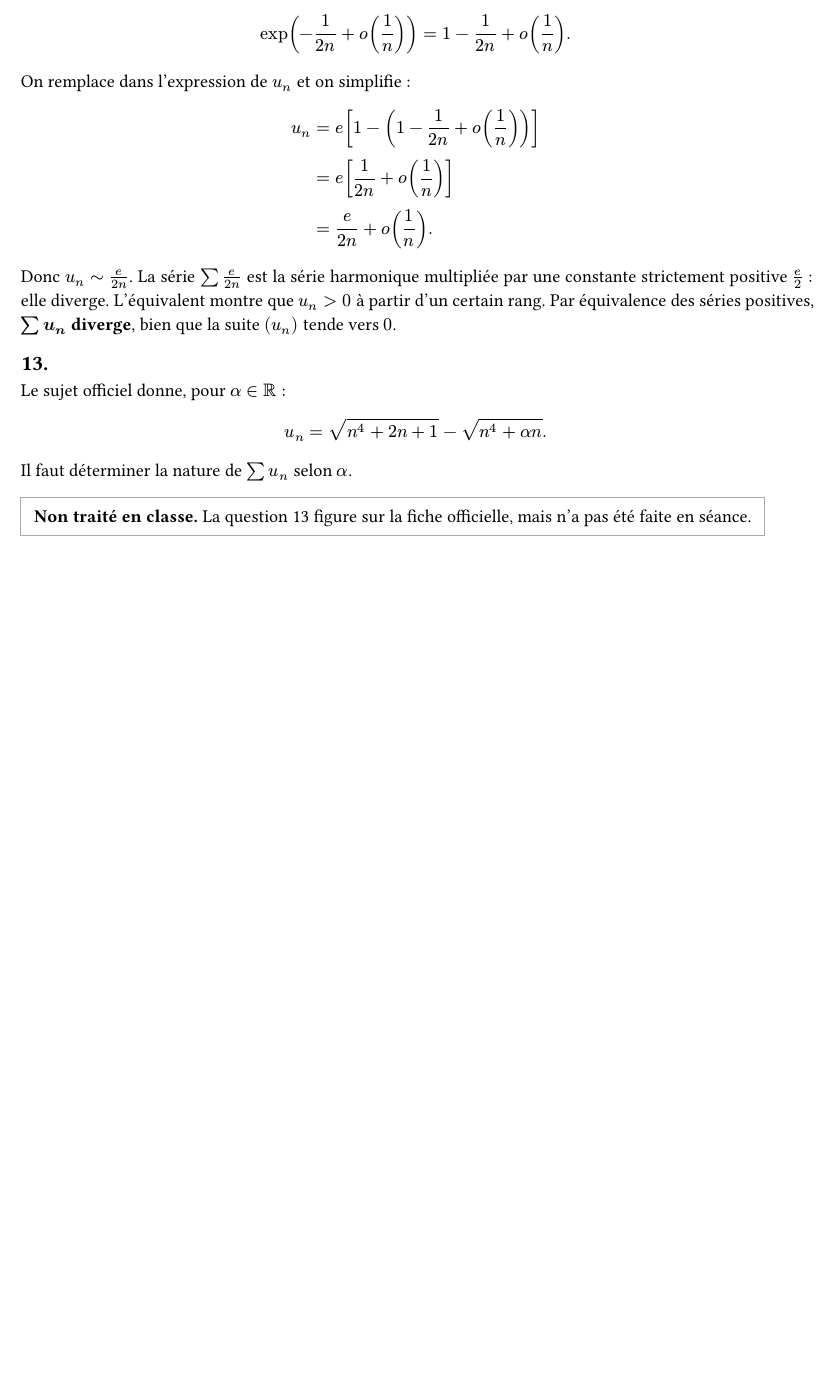
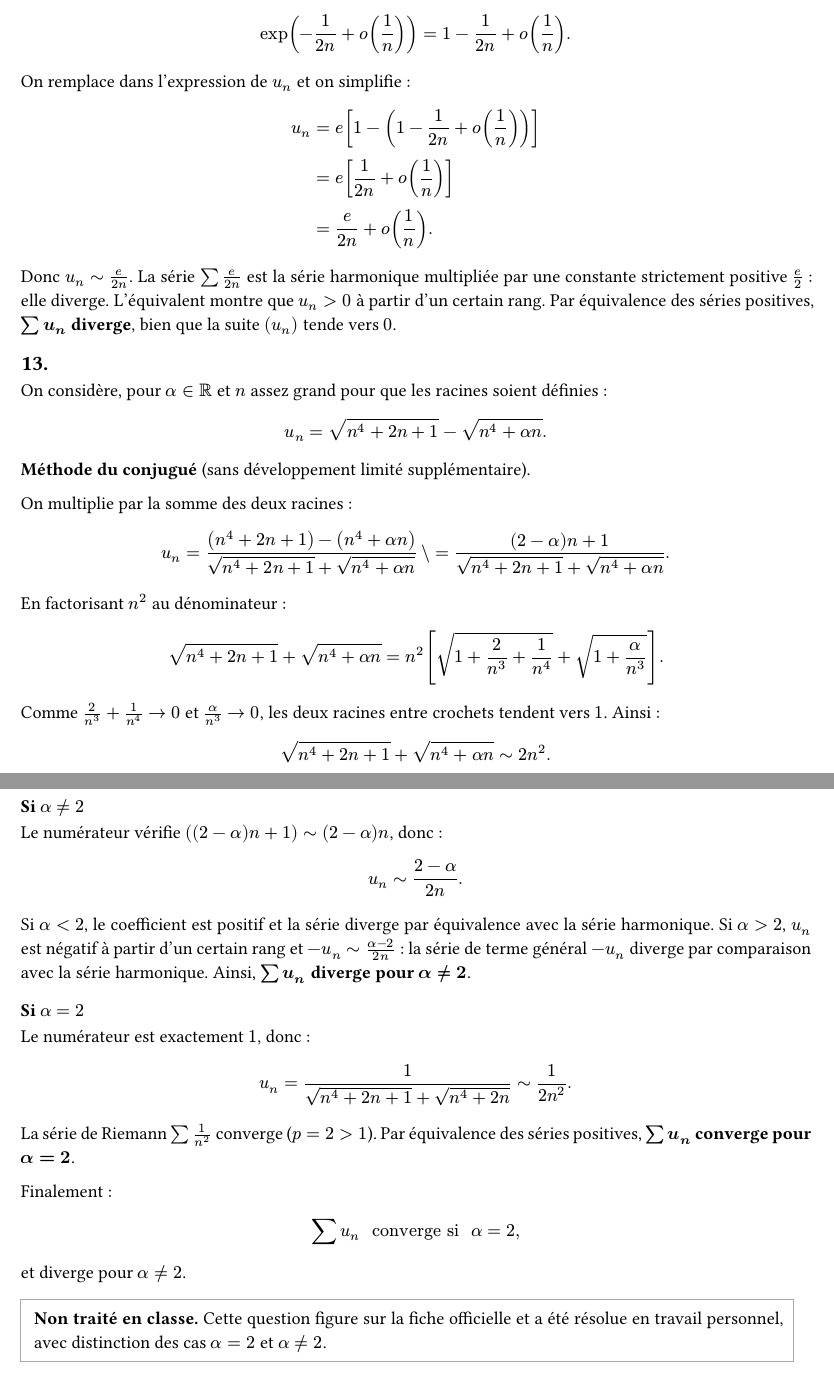
Before and after one commit to yxorcist/MIDL, a Typst document (05_fonctions_variable_reelle/TD/fiche01/exercices/ex03.typ): part of page 6 of 6 before the commit and two parts of pages 6 and 7 of 7 after it, the two joined at a grey line, cut so that both start at the same text, the shorter picture padded with empty space. Compiled offline with Typst 0.15.

Commit message:
docs(fvr): complete TD01 ex03 q13 with conjugate and parameter cases

```diff
--- a/05_fonctions_variable_reelle/TD/fiche01/exercices/ex03.typ
+++ b/05_fonctions_variable_reelle/TD/fiche01/exercices/ex03.typ
@@ -349,15 +350,67 @@ Donc $u_n ~ e/(2n)$. La série $sum e/(2n)$ est la série harmonique multipliée
 
 == 13.
 
-Le sujet officiel donne, pour $alpha in RR$ :
+On considère, pour $alpha in RR$ et $n$ assez grand pour que les racines soient définies :
 
 $
 u_n=sqrt(n^4+2n+1)-sqrt(n^4+alpha n).
 $
 
-Il faut déterminer la nature de $sum u_n$ selon $alpha$.
+*Méthode du conjugué* (sans développement limité supplémentaire).
+
+On multiplie par la somme des deux racines :
+
+$
+u_n
+&= ((n^4+2n+1)-(n^4+alpha n)) /
+   (sqrt(n^4+2n+1)+sqrt(n^4+alpha n)) \\
+&= ((2-alpha)n+1) /
+   (sqrt(n^4+2n+1)+sqrt(n^4+alpha n)).
+$
+
+En factorisant $n^2$ au dénominateur :
+
+$
+sqrt(n^4+2n+1)+sqrt(n^4+alpha n)
+= n^2[sqrt(1+2/n^3+1/n^4)+sqrt(1+alpha/n^3)].
+$
+
+Comme $2/n^3+1/n^4 -> 0$ et $alpha/n^3 -> 0$, les deux racines entre crochets tendent vers $1$. Ainsi :
+
+$
+sqrt(n^4+2n+1)+sqrt(n^4+alpha n) ~ 2n^2.
+$
+
+=== Si $alpha != 2$
+
+Le numérateur vérifie $((2-alpha)n+1) ~ (2-alpha)n$, donc :
+
+$
+u_n ~ (2-alpha)/(2n).
+$
+
+Si $alpha<2$, le coefficient est positif et la série diverge par équivalence avec la série harmonique. Si $alpha>2$, $u_n$ est négatif à partir d'un certain rang et $-u_n ~ (alpha-2)/(2n)$ : la série de terme général $-u_n$ diverge par comparaison avec la série harmonique. Ainsi, *$sum u_n$ diverge pour $alpha != 2$*.
+
+=== Si $alpha = 2$
+
+Le numérateur est exactement $1$, donc :
+
+$
+u_n = 1/(sqrt(n^4+2n+1)+sqrt(n^4+2n))
+~ 1/(2n^2).
+$
+
+La série de Riemann $sum 1/n^2$ converge ($p=2>1$). Par équivalence des séries positives, *$sum u_n$ converge pour $alpha=2$*.
+
+Finalement :
+
+$
+sum u_n " converge si " alpha=2,
+$
+
+et diverge pour $alpha != 2$.
 
 #block(stroke: 0.6pt + gray, inset: 8pt)[
-  *Non traité en classe.* La question 13 figure sur la fiche officielle,
-  mais n'a pas été faite en séance.
+  *Non traité en classe.* Cette question figure sur la fiche officielle et a été
+  résolue en travail personnel, avec distinction des cas $alpha=2$ et $alpha != 2$.
 ]
```
Also changed, not shown: 05_fonctions_variable_reelle/TD/fiche01/exercices/ex03.typ (3 more changed lines).
